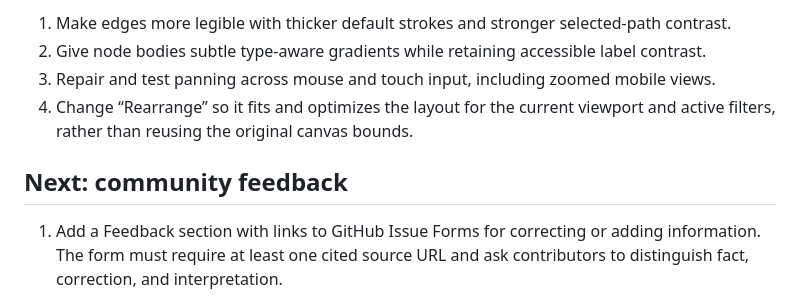
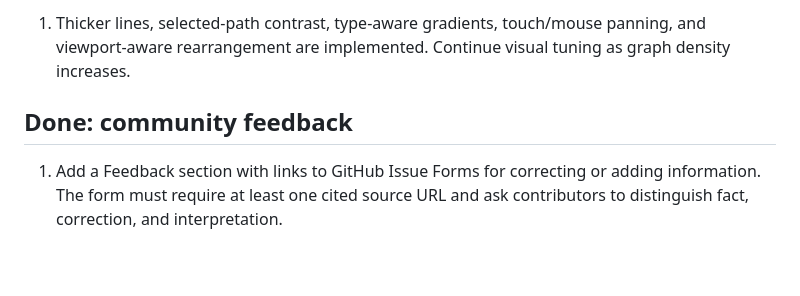
Before and after one commit to dphunct/Knowledge-Graph-of-Industrial-Music, a Markdown page: docs/implementation-plan.md, the part around one of its changes. GitHub-like rendering; blank space fills up the shorter version.

```diff
--- a/docs/implementation-plan.md
+++ b/docs/implementation-plan.md
@@ -56,10 +61,9 @@ The optional answer helper should feel like a simple way to ask about what is cu
 
-1. Make edges more legible with thicker default strokes and stronger selected-path contrast.
-2. Give node bodies subtle type-aware gradients while retaining accessible label contrast.
-3. Repair and test panning across mouse and touch input, including zoomed mobile views.
-4. Change “Rearrange” so it fits and optimizes the layout for the current viewport and active filters, rather than reusing the original canvas bounds.
+1. Thicker lines, selected-path contrast, type-aware gradients, touch/mouse
+   panning, and viewport-aware rearrangement are implemented. Continue visual
+   tuning as graph density increases.
 
-## Next: community feedback
+## Done: community feedback
 
 1. Add a Feedback section with links to GitHub Issue Forms for correcting or adding information. The form must require at least one cited source URL and ask contributors to distinguish fact, correction, and interpretation.
 2. Add a separate Feature request form for ideas that improve the page or explorer.
```
Also changed, not shown: other parts of docs/implementation-plan.md (+31 -26 lines).
